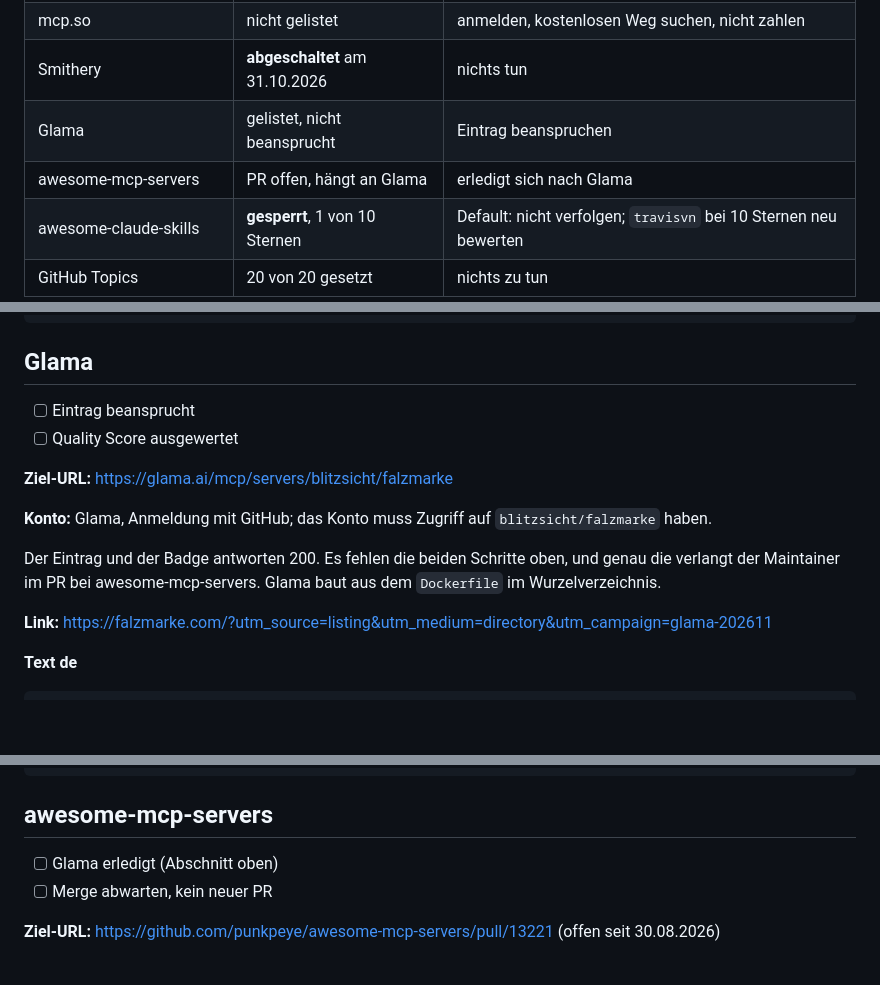
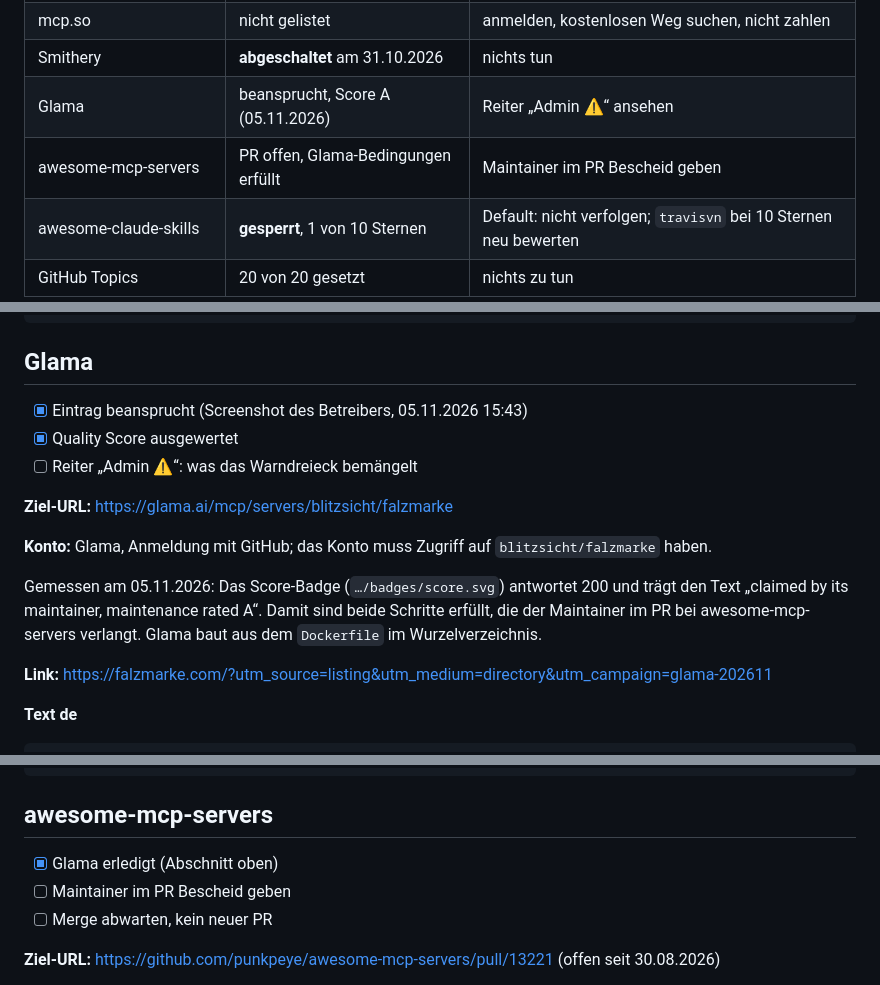
Before and after one commit to blitzsicht/falzmarke, a Markdown page: docs/listings.md, 3 parts joined by grey strips. Drawn GitHub-style; blank space fills up the shorter version.

Commit message:
docs: Glama beansprucht und mit Score A in listings.md (#539)
Das Score-Badge meldet am 05.11.2026 „claimed by its maintainer,
maintenance rated A“. Damit sind beide Bedingungen aus dem PR bei
awesome-mcp-servers erfüllt. Offen bleiben der Reiter „Admin ⚠“ und die
Nachricht an den Maintainer.

```diff
--- a/docs/listings.md
+++ b/docs/listings.md
@@ -12,8 +12,8 @@ verlangen, und keine Mehrfacheinreichung.
 | Anthropic-Plugin-Verzeichnis | einreichbar | im Portal **Validate**, dann einreichen |
 | mcp.so | nicht gelistet | anmelden, kostenlosen Weg suchen, nicht zahlen |
 | Smithery | **abgeschaltet** am 31.10.2026 | nichts tun |
-| Glama | gelistet, nicht beansprucht | Eintrag beanspruchen |
-| awesome-mcp-servers | PR offen, hängt an Glama | erledigt sich nach Glama |
+| Glama | beansprucht, Score A (05.11.2026) | Reiter „Admin ⚠“ ansehen |
+| awesome-mcp-servers | PR offen, Glama-Bedingungen erfüllt | Maintainer im PR Bescheid geben |
 | awesome-claude-skills | **gesperrt**, 1 von 10 Sternen | Default: nicht verfolgen; `travisvn` bei 10 Sternen neu bewerten |
 | GitHub Topics | 20 von 20 gesetzt | nichts zu tun |
 
@@ -105,15 +105,18 @@ falzmarke typesets German DIN 5008 letters from Markdown as PDF/A and measures e
 
 ## Glama
 
-- [ ] Eintrag beansprucht
-- [ ] Quality Score ausgewertet
+- [x] Eintrag beansprucht (Screenshot des Betreibers, 05.11.2026 15:43)
+- [x] Quality Score ausgewertet
+- [ ] Reiter „Admin ⚠“: was das Warndreieck bemängelt
 
 **Ziel-URL:** https://glama.ai/mcp/servers/blitzsicht/falzmarke
 
 **Konto:** Glama, Anmeldung mit GitHub; das Konto muss Zugriff auf `blitzsicht/falzmarke` haben.
 
-Der Eintrag und der Badge antworten 200. Es fehlen die beiden Schritte oben, und genau die verlangt
-der Maintainer im PR bei awesome-mcp-servers. Glama baut aus dem `Dockerfile` im Wurzelverzeichnis.
+Gemessen am 05.11.2026: Das Score-Badge (`…/badges/score.svg`) antwortet 200 und trägt den Text
+„claimed by its maintainer, maintenance rated A“. Damit sind beide Schritte erfüllt, die der
+Maintainer im PR bei awesome-mcp-servers verlangt. Glama baut aus dem `Dockerfile` im
+Wurzelverzeichnis.
 
 **Link:** https://falzmarke.com/?utm_source=listing&utm_medium=directory&utm_campaign=glama-202611
 
@@ -131,7 +134,8 @@ German DIN 5008 business letters from Markdown: render PDF/A, build .eml, verify
 
 ## awesome-mcp-servers
 
-- [ ] Glama erledigt (Abschnitt oben)
+- [x] Glama erledigt (Abschnitt oben)
+- [ ] Maintainer im PR Bescheid geben
 - [ ] Merge abwarten, kein neuer PR
 
 **Ziel-URL:** https://github.com/punkpeye/awesome-mcp-servers/pull/13221 (offen seit 30.08.2026)
```
Also changed, not shown: other parts of docs/listings.md (+1 -1 lines).
